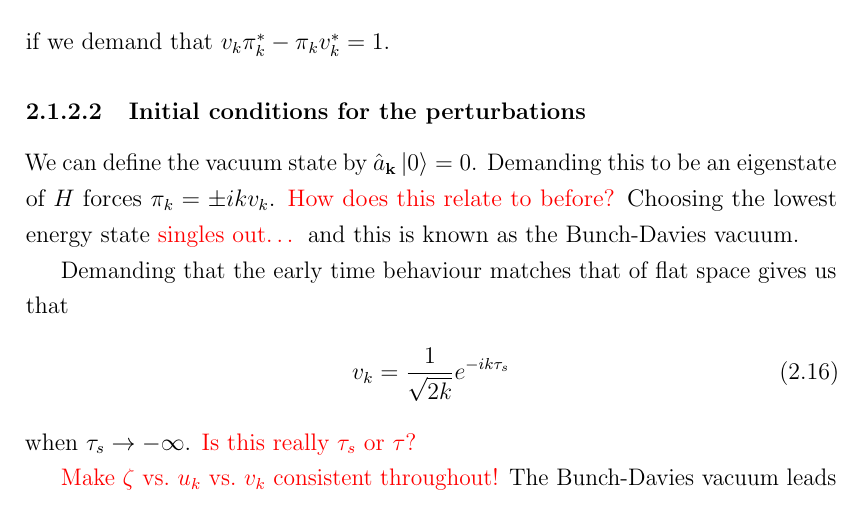
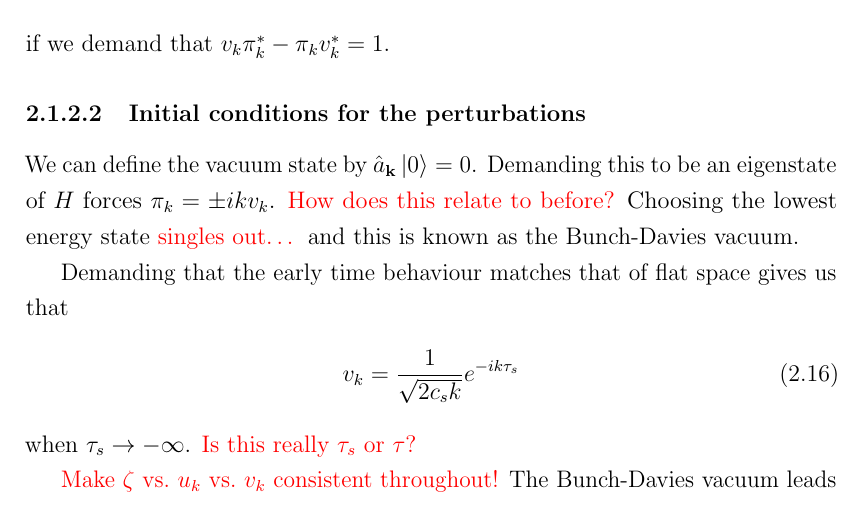
Before and after one commit to pc559/thesis, a LaTeX thesis (thesis.tex, which reads intro2_chapter.tex): part of page 43 of 150, cut so that both start at the same text. Compiled offline with pdfLaTeX; a missing bibliography style is replaced by a similar one.

Commit message:
intro ii chapter

```diff
--- a/intro2_chapter.tex
+++ b/intro2_chapter.tex
@@ -241,7 +242,7 @@ allowing us to apply the method to feature bispectra for the first time.
     Demanding that the early time behaviour matches that of flat space
     gives us that
     \begin{align}
-        v_k = \frac{1}{\sqrt{2k}}e^{-ik\tau_s}
+        v_k = \frac{1}{\sqrt{2{c_s}k}}e^{-ik\tau_s}
     \end{align}
     when $\tau_s\rightarrow -\infty$.
     \textcolor{red}{Is this really $\tau_s$ or $\tau$?}
```
Also changed, not shown: word_counts.csv (+1 -0 lines), intro2_chapter.tex (1 more changed lines).
